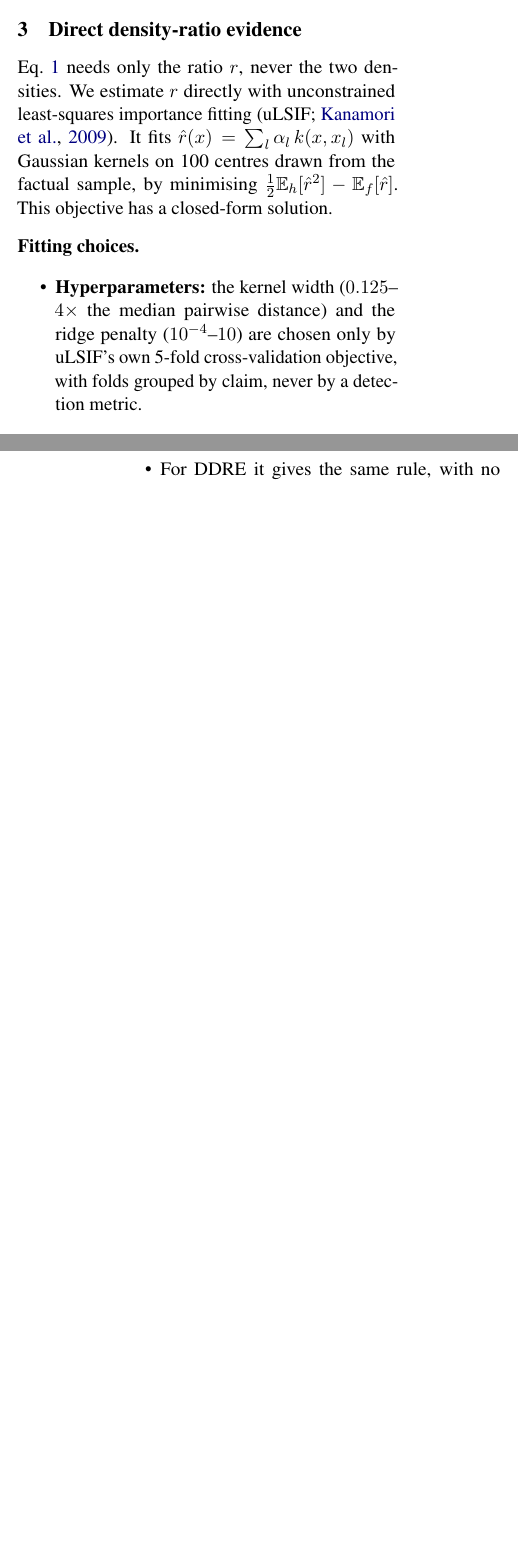
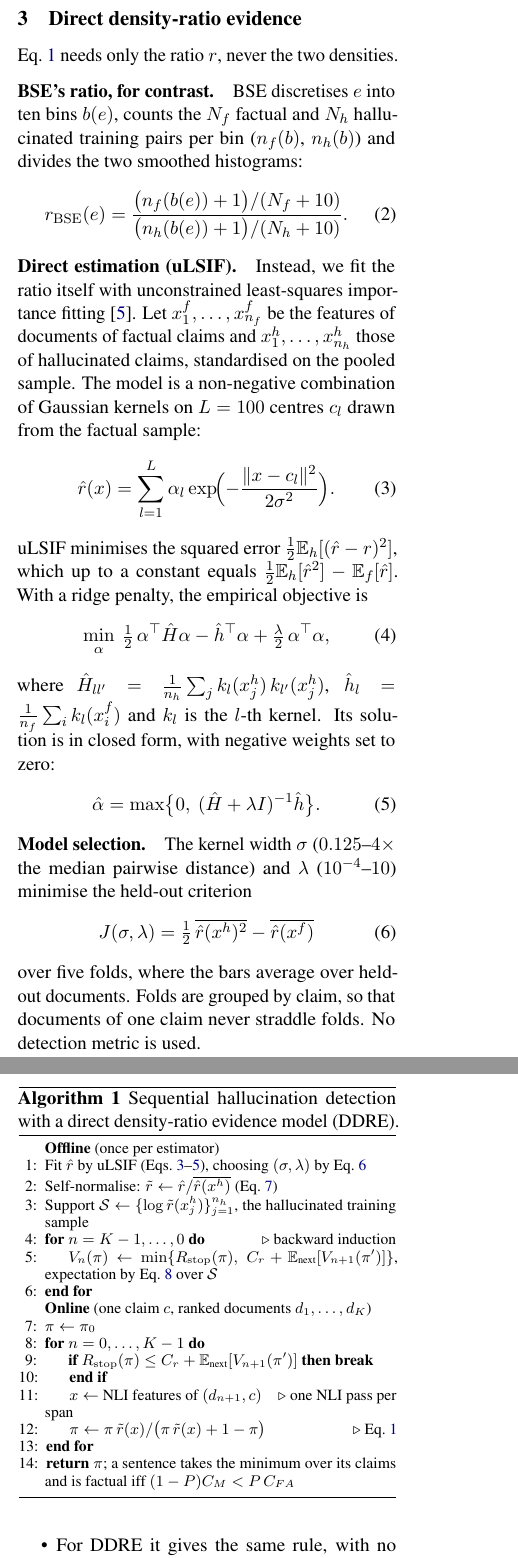
Before and after one commit to FrimpsManu/hallucination-detection-ddre, a LaTeX paper (paper/main.tex): two parts of the columns of pages 2 and 3 of 7, joined at a grey line, cut so that both start at the same text, the shorter picture padded with empty space. Compiled offline with pdfLaTeX.

Commit message:
Paper: uLSIF equations, Algorithm 1, numbered citations
Method section: BSE's histogram ratio (Eq. 2) for contrast; the uLSIF model,
objective, closed-form solution, grouped-CV criterion and self-normalisation
(Eqs. 3-7), checked against src/mddre_estimators.py. Algorithm 1: offline
fit and backward induction, online detection loop. Citations numbered [n]
(natbib numbers; references sorted by author), switchable back to ACL
author-year with \numberedcitationsfalse. The Word build follows: numbered
CSL re-sorted by author so numbers match the PDF, and Algorithm 1 converted
to a numbered list.

```diff
--- a/paper/main.tex
+++ b/paper/main.tex
@@ -151,20 +162,53 @@ $\CM{=}28$, $\CFA{=}96$. Our repository tabulates every difference.
 \section{Direct density-ratio evidence}
 \label{sec:method}
 
-Eq.~\ref{eq:update} needs only the ratio $r$, never the two densities. We
-estimate $r$ directly with unconstrained least-squares importance fitting
-(uLSIF; \citealp{kanamori2009ulsif}). It fits
-$\hat r(x) = \sum_l \alpha_l\, k(x, x_l)$ with Gaussian kernels on 100
-centres drawn from the factual sample, by minimising
-$\tfrac12 \mathbb{E}_h[\hat r^2] - \mathbb{E}_f[\hat r]$. This objective has
-a closed-form solution.
+Eq.~\ref{eq:update} needs only the ratio $r$, never the two densities.
 
-\paragraph{Fitting choices.}
-\begin{itemize}
-\item \textbf{Hyperparameters:} the kernel width
-($0.125$--$4\times$ the median pairwise distance) and the ridge penalty
-($10^{-4}$--$10$) are chosen only by uLSIF's own 5-fold cross-validation
-objective, with folds grouped by claim, never by a detection metric.
-\item \textbf{Self-normalisation:} the ratio is rescaled so that it averages
-1 over the hallucinated training documents.
-\end{itemize}
+\paragraph{BSE's ratio, for contrast.} BSE discretises $e$ into ten bins
+$b(e)$, counts the $N_f$ factual and $N_h$ hallucinated training pairs per
+bin ($n_f(b)$, $n_h(b)$) and divides the two smoothed histograms:
+\begin{equation}
+r_{\mathrm{BSE}}(e) = \frac{\bigl(n_f(b(e)) + 1\bigr) / (N_f + 10)}
+                           {\bigl(n_h(b(e)) + 1\bigr) / (N_h + 10)}.
+\label{eq:bse-ratio}
+\end{equation}
+
+\paragraph{Direct estimation (uLSIF).} Instead, we fit the ratio itself
+with unconstrained least-squares importance fitting
+\citep{kanamori2009ulsif}. Let $x^f_1, \dots, x^f_{n_f}$ be the features of
+documents of factual claims and $x^h_1, \dots, x^h_{n_h}$ those of
+hallucinated claims, standardised on the pooled sample. The model is a
+non-negative combination of Gaussian kernels on $L = 100$ centres $c_l$
+drawn from the factual sample:
+\begin{equation}
+\hat r(x) = \sum_{l=1}^{L} \alpha_l \exp\!\Bigl(-\frac{\lVert x - c_l\rVert^2}{2\sigma^2}\Bigr).
+\label{eq:ulsif-model}
+\end{equation}
+uLSIF minimises the squared error
+$\tfrac12 \mathbb{E}_h[(\hat r - r)^2]$, which up to a constant equals
+$\tfrac12 \mathbb{E}_h[\hat r^2] - \mathbb{E}_f[\hat r]$. With a ridge
+penalty, the empirical objective is
+\begin{equation}
+\min_{\alpha}\ \tfrac12\, \alpha^\top \hat H \alpha - \hat h^\top \alpha
+  + \tfrac{\lambda}{2}\, \alpha^\top \alpha,
+\label{eq:ulsif-objective}
+\end{equation}
+where $\hat H_{ll'} = \frac{1}{n_h}\sum_j k_l(x^h_j)\, k_{l'}(x^h_j)$,
+$\hat h_l = \frac{1}{n_f}\sum_i k_l(x^f_i)$ and $k_l$ is the $l$-th kernel.
+Its solution is in closed form, with negative weights set to zero:
+\begin{equation}
+\hat\alpha = \max\bigl\{0,\ (\hat H + \lambda I)^{-1} \hat h\bigr\}.
+\label{eq:ulsif-solution}
+\end{equation}
+
+\paragraph{Model selection.} The kernel width $\sigma$
+($0.125$--$4\times$ the median pairwise distance) and $\lambda$
+($10^{-4}$--$10$) minimise the held-out criterion
+\begin{equation}
+J(\sigma, \lambda) = \tfrac12\, \overline{\hat r(x^h)^2}
+  - \overline{\hat r(x^f)}
+\label{eq:ulsif-cv}
+\end{equation}
+over five folds, where the bars average over held-out documents. Folds are
+grouped by claim, so that documents of one claim never straddle folds. No
+detection metric is used.
@@ -223,6 +277,32 @@ it, because induction over discrete features grows exponentially.
 using Eq.~\ref{eq:identity} for the expectation.
 \item With one document left, it equals Eq.~8.
 \end{itemize}
+Algorithm~\ref{alg:ddre} summarises the whole procedure.
+
+\begin{algorithm}[t]
+\caption{Sequential hallucination detection with a direct density-ratio
+evidence model (DDRE).}
+\label{alg:ddre}
+\small
+\begin{algorithmic}[1]
+\Statex \textbf{Offline} (once per estimator)
+\State Fit $\hat r$ by uLSIF (Eqs.~\ref{eq:ulsif-model}--\ref{eq:ulsif-solution}), choosing $(\sigma, \lambda)$ by Eq.~\ref{eq:ulsif-cv}
+\State Self-normalise: $\tilde r \gets \hat r / \overline{\hat r(x^h)}$ (Eq.~\ref{eq:normalise})
+\State Support $\mathcal{S} \gets \{\log \tilde r(x^h_j)\}_{j=1}^{n_h}$, the hallucinated training sample
+\For{$n = K-1, \dots, 0$} \Comment{backward induction}
+  \State $V_n(\pi) \gets \min\{\Rstop(\pi),\ \Cr + \mathbb{E}_{\text{next}}[V_{n+1}(\pi')]\}$, expectation by Eq.~\ref{eq:identity} over $\mathcal{S}$
+\EndFor
+\Statex \textbf{Online} (one claim $c$, ranked documents $d_1, \dots, d_K$)
+\State $\pi \gets \pi_0$
+\For{$n = 0, \dots, K-1$}
+  \If{$\Rstop(\pi) \le \Cr + \mathbb{E}_{\text{next}}[V_{n+1}(\pi')]$} \textbf{break} \EndIf
+  \State $x \gets$ NLI features of $(d_{n+1}, c)$ \Comment{one NLI pass per span}
+  \State $\pi \gets \pi\, \tilde r(x) / \bigl(\pi\, \tilde r(x) + 1 - \pi\bigr)$ \Comment{Eq.~\ref{eq:update}}
+\EndFor
+\State \Return $\pi$; a sentence takes the minimum over its claims and is factual iff $(1-P)\CM < P\,\CFA$
+\end{algorithmic}
+\end{algorithm}
+
 For BSE at $\CM{=}28$, $\CFA{=}96$, $\Cr{=}1$ and $K{=}10$ it continues while
 $\pi \in (0.034, 0.813)$. Every method in our comparisons is stopped by this
 rule, so they differ only in $r$.
```
Also changed, not shown: paper/main.tex (23 more changed lines), 1 other file.
